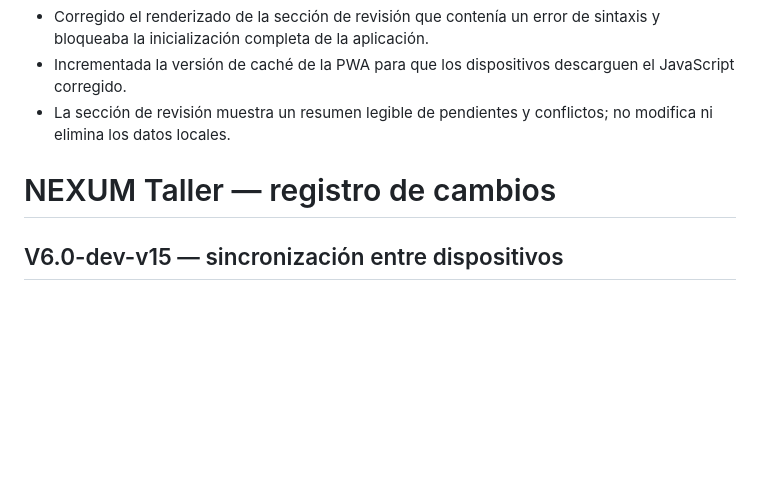
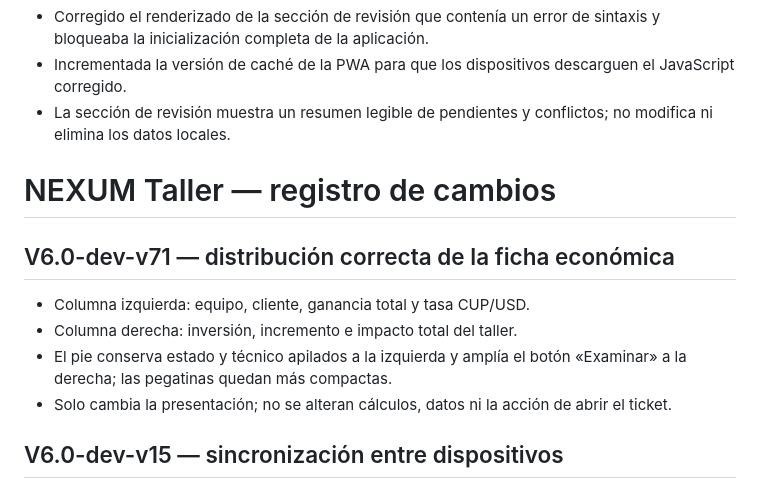
Before and after one commit to nexumapps/sandbox, a Markdown page: CHANGELOG.md, the part around the change. Rendered like a GitHub page; blank space fills up the shorter version.

Commit message:
Document accounting card layout v71

```diff
--- a/CHANGELOG.md
+++ b/CHANGELOG.md
@@ -311,6 +311,13 @@
 
 # NEXUM Taller — registro de cambios
 
+## V6.0-dev-v71 — distribución correcta de la ficha económica
+- Columna izquierda: equipo, cliente, ganancia total y tasa CUP/USD.
+- Columna derecha: inversión, incremento e impacto total del taller.
+- El pie conserva estado y técnico apilados a la izquierda y amplía el botón «Examinar» a la derecha; las pegatinas quedan más compactas.
+- Solo cambia la presentación; no se alteran cálculos, datos ni la acción de abrir el ticket.
+
+
 ## V6.0-dev-v15 — sincronización entre dispositivos
 - Los cambios remotos se aplican automáticamente cuando no hay operaciones locales pendientes para esa entidad y no hay un diálogo abierto.
 - Los conflictos y cambios que no pueden aplicarse de forma segura se conservan en una sección visible de revisión.
```
